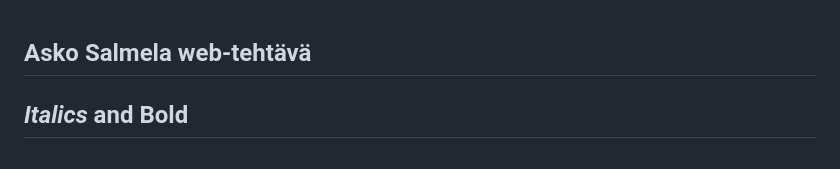
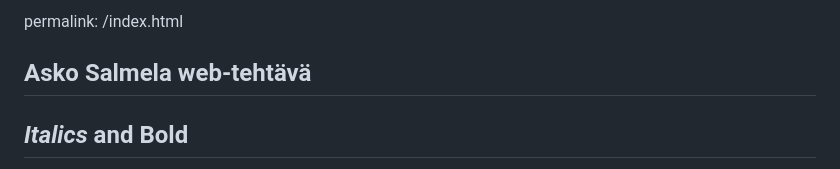
Before and after one commit to askosalmela/LoppuProjekti, a Markdown page: ns toimiva versio.md, the part around the change. Drawn GitHub-style.

```diff
--- a/ns toimiva versio.md
+++ b/ns toimiva versio.md
@@ -1,3 +1,5 @@
+permalink: /index.html
+
 ## Asko Salmela web-tehtävä
 
 ## _Italics_ and **Bold**
```
